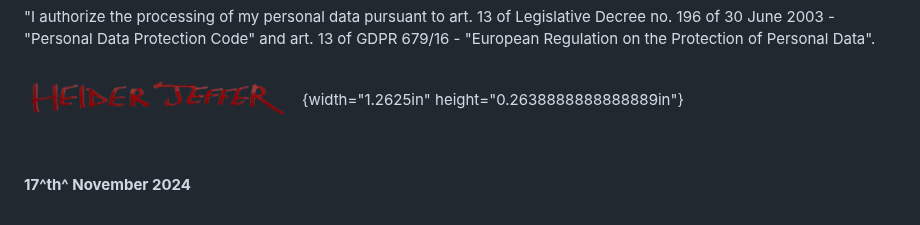
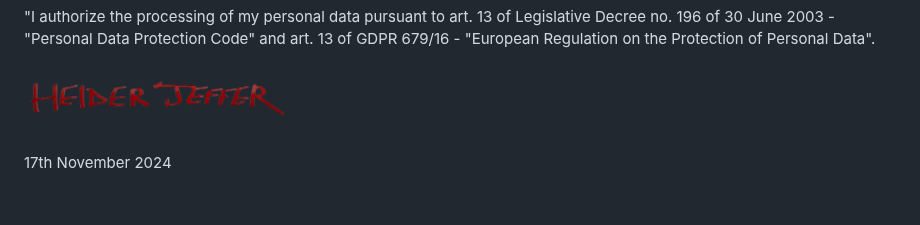
Before and after one commit to HeiderJeffer/Modeling-for-Societal-Complexity-in-Healthcare, a Markdown page: README.md, the part around the change. Rendered like a GitHub page.

```diff
--- a/README.md
+++ b/README.md
@@ -169,8 +169,9 @@ Code\" and art. 13 of GDPR 679/16 - \"European Regulation on the
 Protection of Personal Data\".
 
 ![Red text on a black background Description automatically
-generated](./images/media/image1.png){width="1.2625in"
-height="0.2638888888888889in"}
+generated](./images/media/image1.png)
 
-**\
-17^th^ November 2024**
+
+
+
+17th November 2024
```
